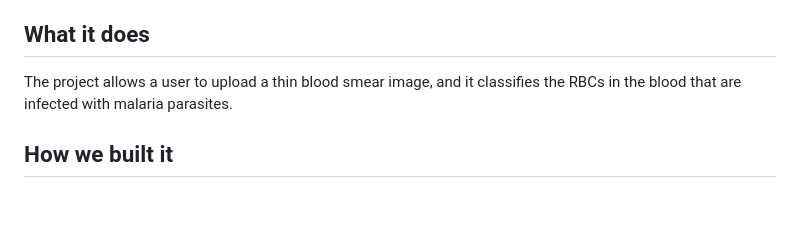
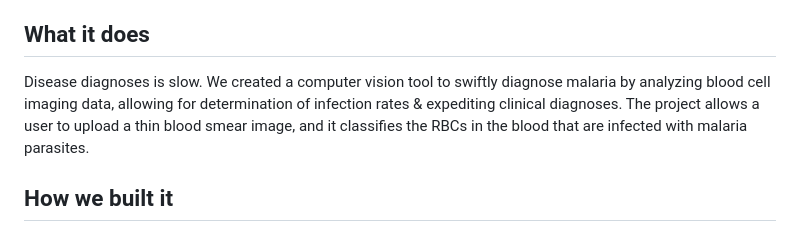
Before and after one commit to RackS103/Plasmodium, a Markdown page: README.md, the part around the change. Drawn GitHub-style; blank space fills up the shorter version.

```diff
--- a/README.md
+++ b/README.md
@@ -5,7 +5,7 @@
 We were inspired by the development of foldscope, a very low-cost, high-resolution foldable microscope (https://en.wikipedia.org/wiki/Foldscope) capable of imaging blood cells. We wanted to create tools that can integrate with this microscope and, more generally, other applications and better improve health in the developing world. Malaria is a leading cause of death in many developing countries, where blood smears are used to identify the presence of parasites in red blood cells (RBCs). To improve the efficiency of detecting parasitic cells in blood smears, ultimately speeding up malaria diagnosis, we aimed to create an online tool that can do this in minutes.
 
 ## What it does
-The project allows a user to upload a thin blood smear image, and it classifies the RBCs in the blood that are infected with malaria parasites.
+Disease diagnoses is slow. We created a computer vision tool to swiftly diagnose malaria by analyzing blood cell imaging data, allowing for determination of infection rates & expediting clinical diagnoses. The project allows a user to upload a thin blood smear image, and it classifies the RBCs in the blood that are infected with malaria parasites.
 
 ## How we built it
 We utilized a thin blood smear dataset from 193 patients in a Bangladesh hospital curated by the NIH. It consists of 20,000 labeled cells (exhibiting malaria parasitic infection or not) across 965 blood smear images. Given these images, we performed a multi-step image segmentation procedure to isolate the red blood cells (RBCs): we first used U-Net to segment the blood smears into cell clusters, then used Faster R-CNN to segment the cell clusters into individual RBCs, and then incorporated thresholding techniques to refine the segmentation and smooth the edges. Once each RBC in every blood smear was individually segmented, we trained a CNN to classify whether these segmented images contained the malaria parasite. Mapping these now-labeled segmented images back to their parent blood smears allowed us to output modified blood smear images highlighting the RBCs containing a malaria parasite.
```
